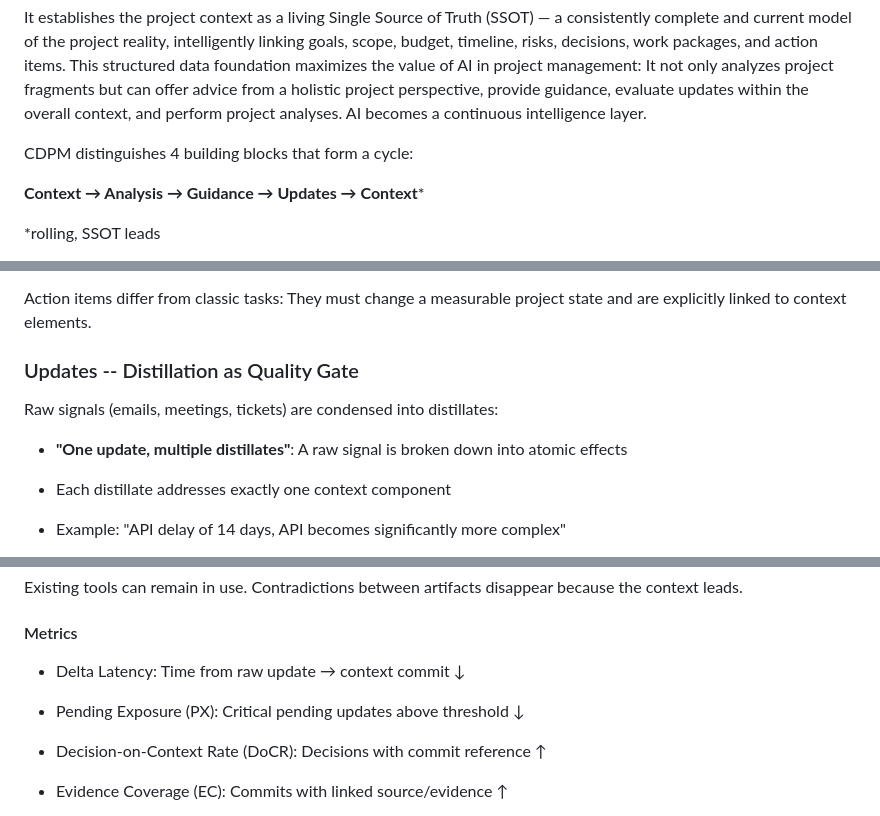
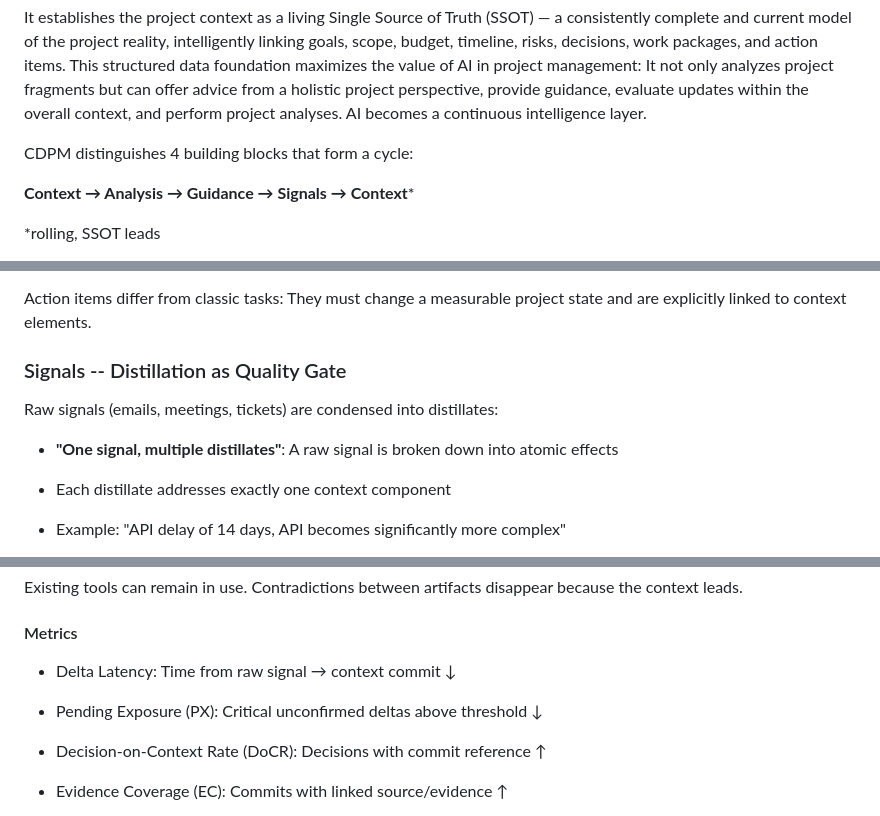
Before and after one commit to Neo552/CDPM, a Markdown page: docs/EN/CDPM-Whitepaper.md, 3 parts joined by grey strips. GitHub-like rendering.

Commit message:
fix: update terminology from "Updates" to "Signals" for consistency in the whitepaper

```diff
--- a/docs/EN/CDPM-Whitepaper.md
+++ b/docs/EN/CDPM-Whitepaper.md
@@ -23,7 +23,7 @@ It establishes the project context as a living Single Source of Truth (SSOT) —
 
 CDPM distinguishes 4 building blocks that form a cycle:
 
-**Context → Analysis → Guidance → Updates → Context***
+**Context → Analysis → Guidance → Signals → Context***
 
 *rolling, SSOT leads
 
@@ -270,11 +270,11 @@ Guidance translates analysis results into prioritized action items:
 
 Action items differ from classic tasks: They must change a measurable project state and are explicitly linked to context elements.
 
-### Updates -- Distillation as Quality Gate
+### Signals -- Distillation as Quality Gate
 
 Raw signals (emails, meetings, tickets) are condensed into distillates:
 
-- **"One update, multiple distillates"**: A raw signal is broken down into atomic effects
+- **"One signal, multiple distillates"**: A raw signal is broken down into atomic effects
 
 - Each distillate addresses exactly one context component
 
@@ -482,9 +482,9 @@ Existing tools can remain in use. Contradictions between artifacts disappear bec
 
 #### Metrics
 
-- Delta Latency: Time from raw update → context commit ↓
+- Delta Latency: Time from raw signal → context commit ↓
 
-- Pending Exposure (PX): Critical pending updates above threshold ↓
+- Pending Exposure (PX): Critical unconfirmed deltas above threshold ↓
 
 - Decision-on-Context Rate (DoCR): Decisions with commit reference ↑
 
```
Also changed, not shown: other parts of docs/EN/CDPM-Whitepaper.md (+5 -5 lines), docs/DE/CDPM-Whitepaper.md (+13 -13 lines).
